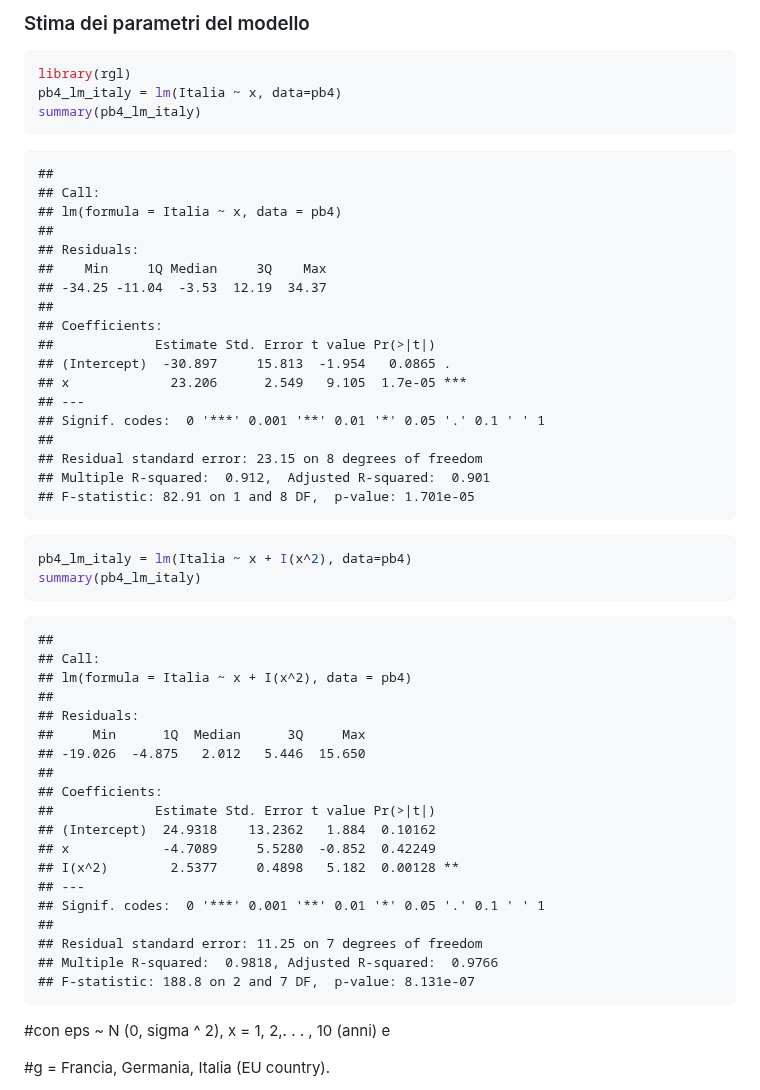
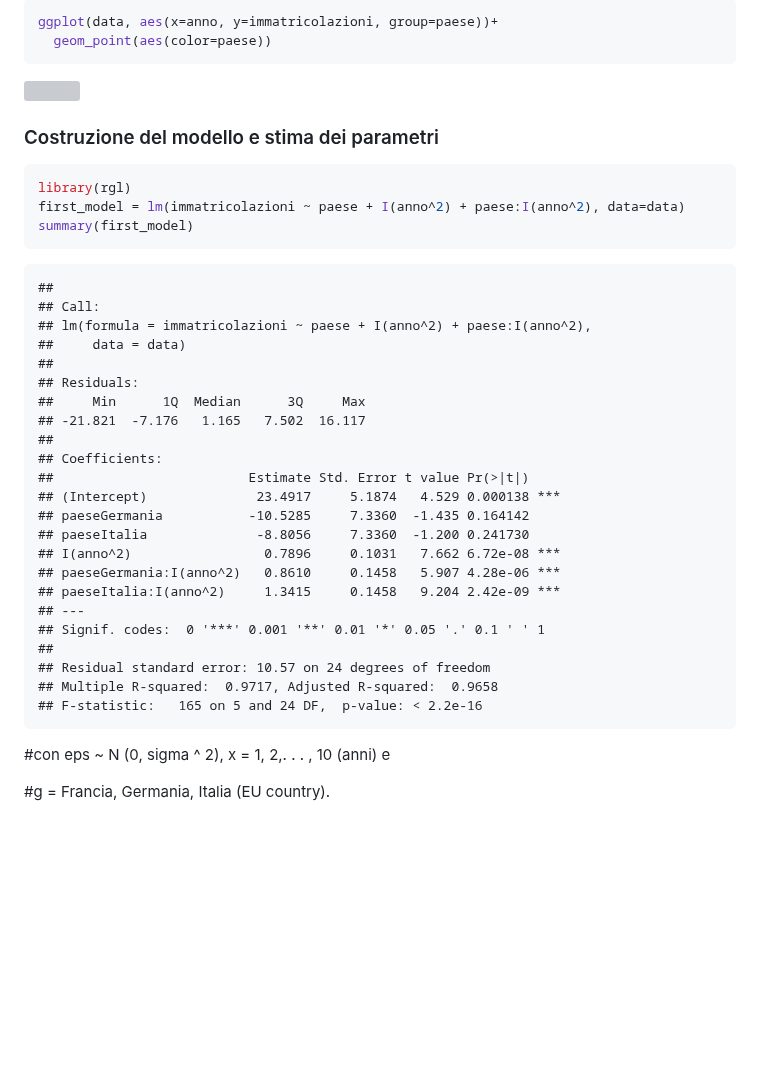
Before and after one commit to AleCava01/Data-Science, a Markdown page: Pages/Pb4---Regression.md, the part around one of its changes. Rendered like a GitHub page; blank space fills up the shorter version; grey boxes are pictures that could not be loaded.

Commit message:
regression

````diff
--- a/Pages/Pb4---Regression.md
+++ b/Pages/Pb4---Regression.md
@@ -51,55 +86,42 @@ plot(pb4$x, pb4$Italia, xlab="Anno", ylab="Immatricolazioni Italia [mln]")
 
-### Stima dei parametri del modello
+``` r
+ggplot(data, aes(x=anno, y=immatricolazioni, group=paese))+
+  geom_point(aes(color=paese))
+```
+
+![](Pb4---Regression_files/figure-gfm/unnamed-chunk-3-1.png)<!-- -->
+
+### Costruzione del modello e stima dei parametri
 
 ``` r
 library(rgl)
-pb4_lm_italy = lm(Italia ~ x, data=pb4)
-summary(pb4_lm_italy)
+first_model = lm(immatricolazioni ~ paese + I(anno^2) + paese:I(anno^2), data=data)
+summary(first_model)
 ```
 
     ##
     ## Call:
-    ## lm(formula = Italia ~ x, data = pb4)
+    ## lm(formula = immatricolazioni ~ paese + I(anno^2) + paese:I(anno^2),
+    ##     data = data)
     ##
     ## Residuals:
-    ##    Min     1Q Median     3Q    Max
-    ## -34.25 -11.04  -3.53  12.19  34.37
+    ##     Min      1Q  Median      3Q     Max
+    ## -21.821  -7.176   1.165   7.502  16.117
     ##
     ## Coefficients:
-    ##             Estimate Std. Error t value Pr(>|t|)
-    ## (Intercept)  -30.897     15.813  -1.954   0.0865 .
-    ## x             23.206      2.549   9.105  1.7e-05 ***
+    ##                         Estimate Std. Error t value Pr(>|t|)
+    ## (Intercept)              23.4917     5.1874   4.529 0.000138 ***
+    ## paeseGermania           -10.5285     7.3360  -1.435 0.164142
+    ## paeseItalia              -8.8056     7.3360  -1.200 0.241730
+    ## I(anno^2)                 0.7896     0.1031   7.662 6.72e-08 ***
+    ## paeseGermania:I(anno^2)   0.8610     0.1458   5.907 4.28e-06 ***
+    ## paeseItalia:I(anno^2)     1.3415     0.1458   9.204 2.42e-09 ***
     ## ---
     ## Signif. codes:  0 '***' 0.001 '**' 0.01 '*' 0.05 '.' 0.1 ' ' 1
     ##
-    ## Residual standard error: 23.15 on 8 degrees of freedom
-    ## Multiple R-squared:  0.912,  Adjusted R-squared:  0.901
-    ## F-statistic: 82.91 on 1 and 8 DF,  p-value: 1.701e-05
-
-``` r
-pb4_lm_italy = lm(Italia ~ x + I(x^2), data=pb4)
-summary(pb4_lm_italy)
-```
-
-    ##
-    ## Call:
-    ## lm(formula = Italia ~ x + I(x^2), data = pb4)
-    ##
-    ## Residuals:
-    ##     Min      1Q  Median      3Q     Max
-    ## -19.026  -4.875   2.012   5.446  15.650
-    ##
-    ## Coefficients:
-    ##             Estimate Std. Error t value Pr(>|t|)
-    ## (Intercept)  24.9318    13.2362   1.884  0.10162
-    ## x            -4.7089     5.5280  -0.852  0.42249
-    ## I(x^2)        2.5377     0.4898   5.182  0.00128 **
-    ## ---
-    ## Signif. codes:  0 '***' 0.001 '**' 0.01 '*' 0.05 '.' 0.1 ' ' 1
-    ##
-    ## Residual standard error: 11.25 on 7 degrees of freedom
-    ## Multiple R-squared:  0.9818, Adjusted R-squared:  0.9766
-    ## F-statistic: 188.8 on 2 and 7 DF,  p-value: 8.131e-07
+    ## Residual standard error: 10.57 on 24 degrees of freedom
+    ## Multiple R-squared:  0.9717, Adjusted R-squared:  0.9658
+    ## F-statistic:   165 on 5 and 24 DF,  p-value: < 2.2e-16
 
 \#con eps \~ N (0, sigma ^ 2), x = 1, 2,. . . , 10 (anni) e
 
````
Also changed, not shown: other parts of Pages/Pb4---Regression.md (+50 -15 lines).
